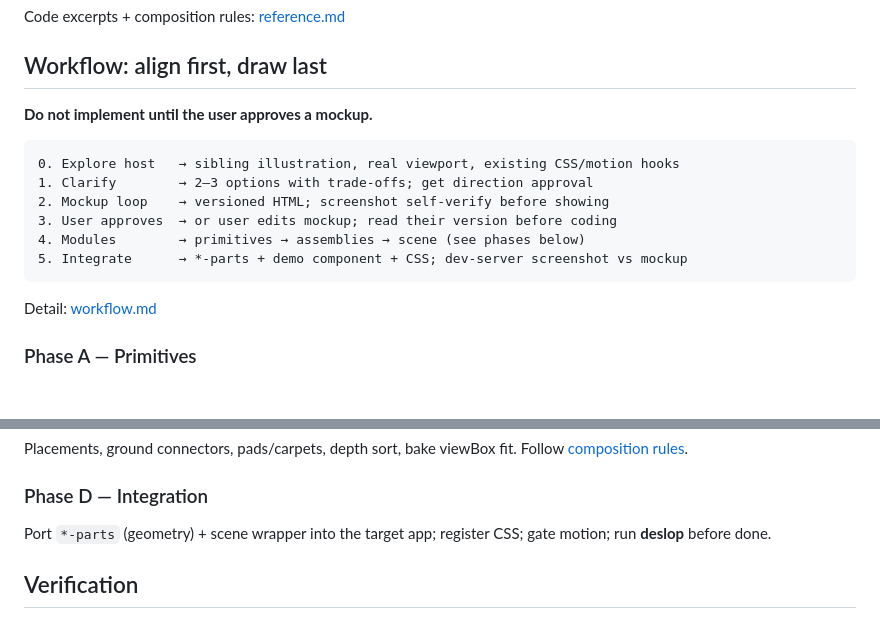
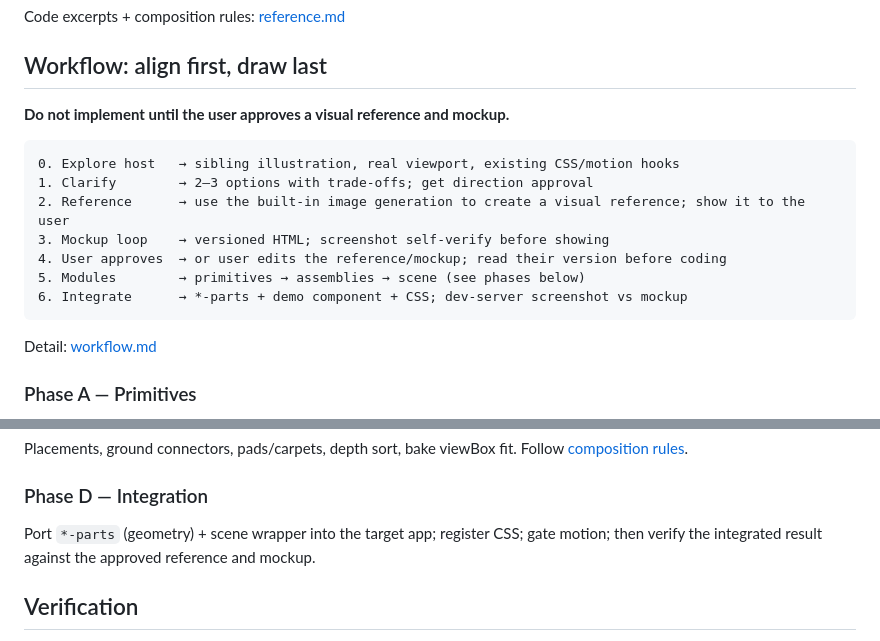
Before and after one commit to lulu0119/skills, a Markdown page: skills/modular-svg-illustration/SKILL.md, 2 parts joined by grey strips. Rendered like a GitHub page; blank space fills up the shorter version.

Commit message:
docs(skill): update modular SVG reference workflow
Use a generated visual reference before mockup approval and remove external cleanup-skill dependencies.

Co-authored-by: Cursor <cursoragent@cursor.com>

````diff
--- a/skills/modular-svg-illustration/SKILL.md
+++ b/skills/modular-svg-illustration/SKILL.md
@@ -38,15 +38,16 @@ Code excerpts + composition rules: [reference.md](reference.md)
 
 ## Workflow: align first, draw last
 
-**Do not implement until the user approves a mockup.**
+**Do not implement until the user approves a visual reference and mockup.**
 
 ```
 0. Explore host   → sibling illustration, real viewport, existing CSS/motion hooks
 1. Clarify        → 2–3 options with trade-offs; get direction approval
-2. Mockup loop    → versioned HTML; screenshot self-verify before showing
-3. User approves  → or user edits mockup; read their version before coding
-4. Modules        → primitives → assemblies → scene (see phases below)
-5. Integrate      → *-parts + demo component + CSS; dev-server screenshot vs mockup
+2. Reference      → use the built-in image generation to create a visual reference; show it to the user
+3. Mockup loop    → versioned HTML; screenshot self-verify before showing
+4. User approves  → or user edits the reference/mockup; read their version before coding
+5. Modules        → primitives → assemblies → scene (see phases below)
+6. Integrate      → *-parts + demo component + CSS; dev-server screenshot vs mockup
 ```
 
 Detail: [workflow.md](workflow.md)
@@ -74,7 +75,7 @@ Placements, ground connectors, pads/carpets, depth sort, bake viewBox fit. Follo
 
 ### Phase D — Integration
 
-Port `*-parts` (geometry) + scene wrapper into the target app; register CSS; gate motion; run **deslop** before done.
+Port `*-parts` (geometry) + scene wrapper into the target app; register CSS; gate motion; then verify the integrated result against the approved reference and mockup.
 
 ## Verification
 
````
